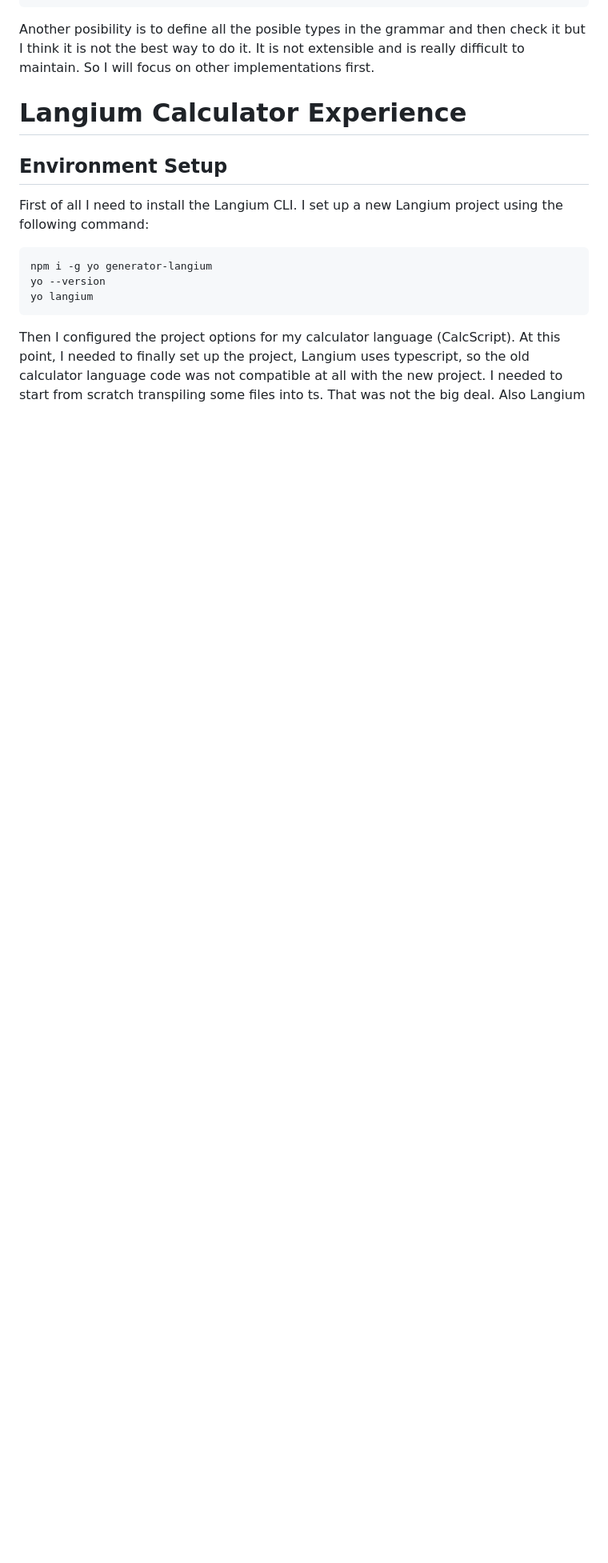
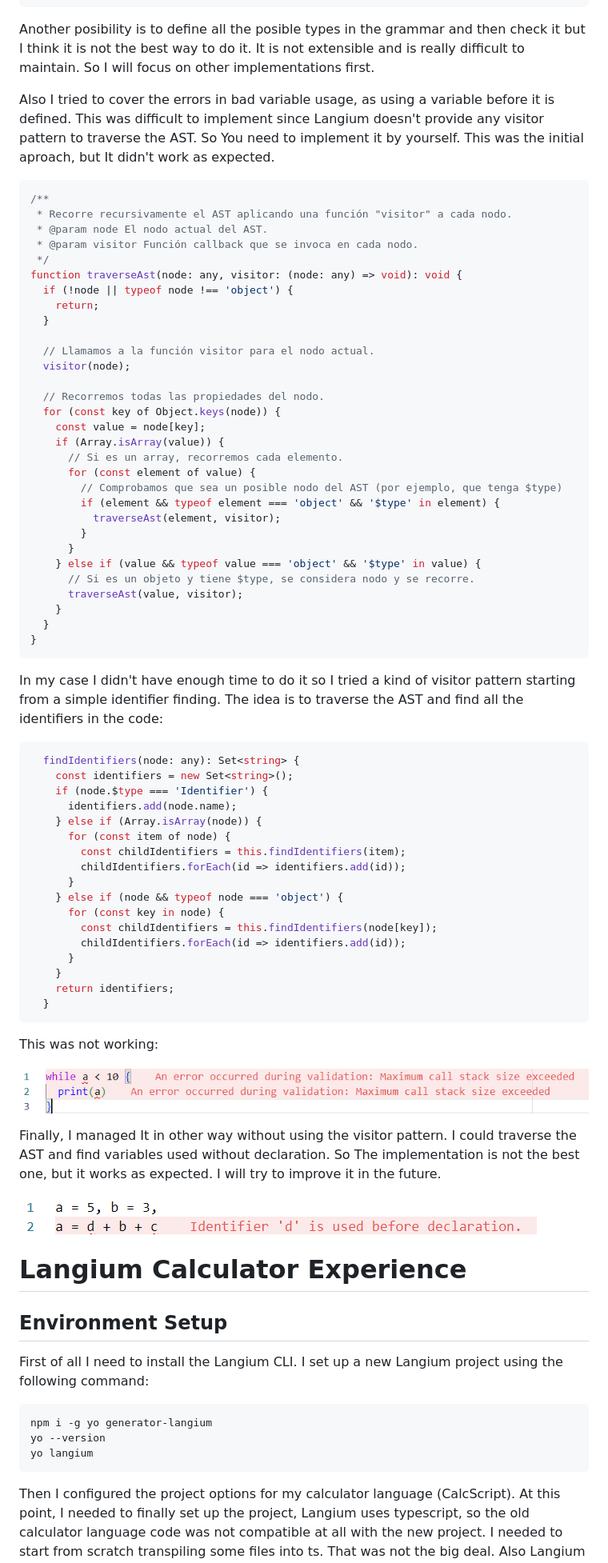
Before and after one commit to Edhey/calcjs-langium, a Markdown page: README.md, the part around one of its changes. Shown at 80% size. Drawn GitHub-style; pictures changed too: images/used-before-declaration.png (added), images/visit-pattern-error.png (added); blank space fills up the shorter version.

Commit message:
variable used before declaration

````diff
--- a/README.md
+++ b/README.md
@@ -70,6 +75,70 @@ So checking it the types of the operations are aviable in the operationHandler f
   }
 ```
 Another posibility is to define all the posible types in the grammar and then check it but I think it is not the best way to do it. It is not extensible and is really difficult to maintain. So I will focus on other implementations first.
+
+Also I tried to cover the errors in bad variable usage, as using a variable before it is defined. This was difficult to implement since Langium doesn't provide any visitor pattern to traverse the AST. So You need to implement it by yourself. This was the initial aproach, but It didn't work as expected.
+
+```javascript
+/**
+ * Recorre recursivamente el AST aplicando una función "visitor" a cada nodo.
+ * @param node El nodo actual del AST.
+ * @param visitor Función callback que se invoca en cada nodo.
+ */
+function traverseAst(node: any, visitor: (node: any) => void): void {
+  if (!node || typeof node !== 'object') {
+    return;
+  }
+
+  // Llamamos a la función visitor para el nodo actual.
+  visitor(node);
+
+  // Recorremos todas las propiedades del nodo.
+  for (const key of Object.keys(node)) {
+    const value = node[key];
+    if (Array.isArray(value)) {
+      // Si es un array, recorremos cada elemento.
+      for (const element of value) {
+        // Comprobamos que sea un posible nodo del AST (por ejemplo, que tenga $type)
+        if (element && typeof element === 'object' && '$type' in element) {
+          traverseAst(element, visitor);
+        }
+      }
+    } else if (value && typeof value === 'object' && '$type' in value) {
+      // Si es un objeto y tiene $type, se considera nodo y se recorre.
+      traverseAst(value, visitor);
+    }
+  }
+}
+```
+
+In my case I didn't have enough time to do it so I tried a kind of visitor pattern starting from a simple identifier finding. The idea is to traverse the AST and find all the identifiers in the code:
+```javascript
+  findIdentifiers(node: any): Set<string> {
+    const identifiers = new Set<string>();
+    if (node.$type === 'Identifier') {
+      identifiers.add(node.name);
+    } else if (Array.isArray(node)) {
+      for (const item of node) {
+        const childIdentifiers = this.findIdentifiers(item);
+        childIdentifiers.forEach(id => identifiers.add(id));
+      }
+    } else if (node && typeof node === 'object') {
+      for (const key in node) {
+        const childIdentifiers = this.findIdentifiers(node[key]);
+        childIdentifiers.forEach(id => identifiers.add(id));
+      }
+    }
+    return identifiers;
+  }
+```
+
+This was not working:
+
+![Visit Pattern Error](images/visit-pattern-error.png)
+
+Finally, I managed It in other way without using the visitor pattern. I could traverse the AST and find variables used without declaration. So The implementation is not the best one, but it works as expected. I will try to improve it in the future.
+
+![Used Before Declaration](images/used-before-declaration.png)
 
 # Langium Calculator Experience
 ## Environment Setup
````
Also changed, not shown: other parts of README.md (+8 -3 lines), images/not-assignable.png (added), images/terminal-zero-division.png (added), 9 other files.
